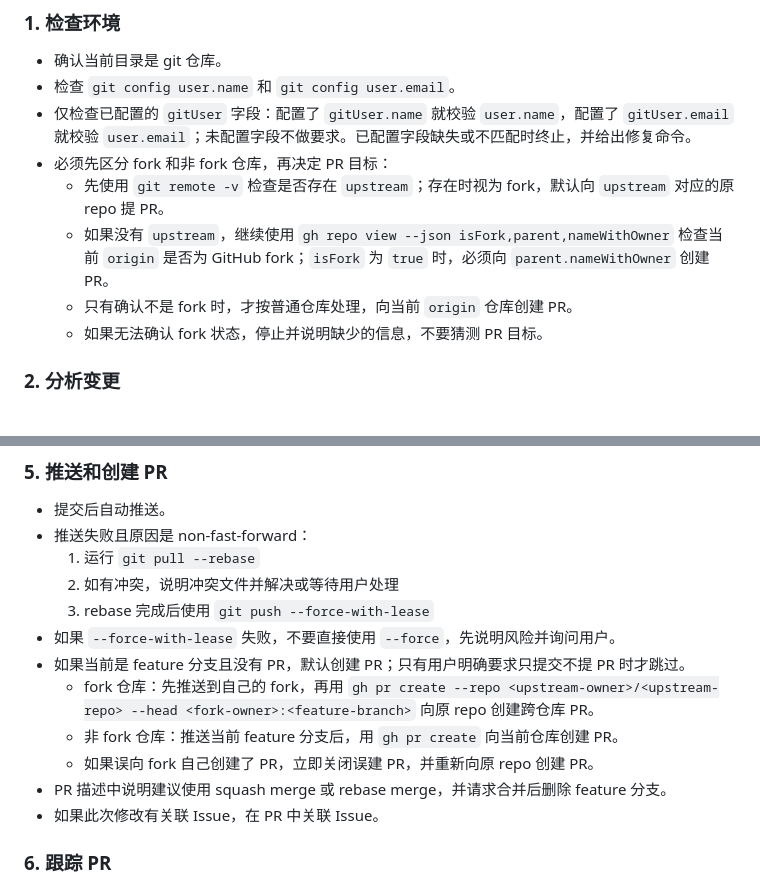
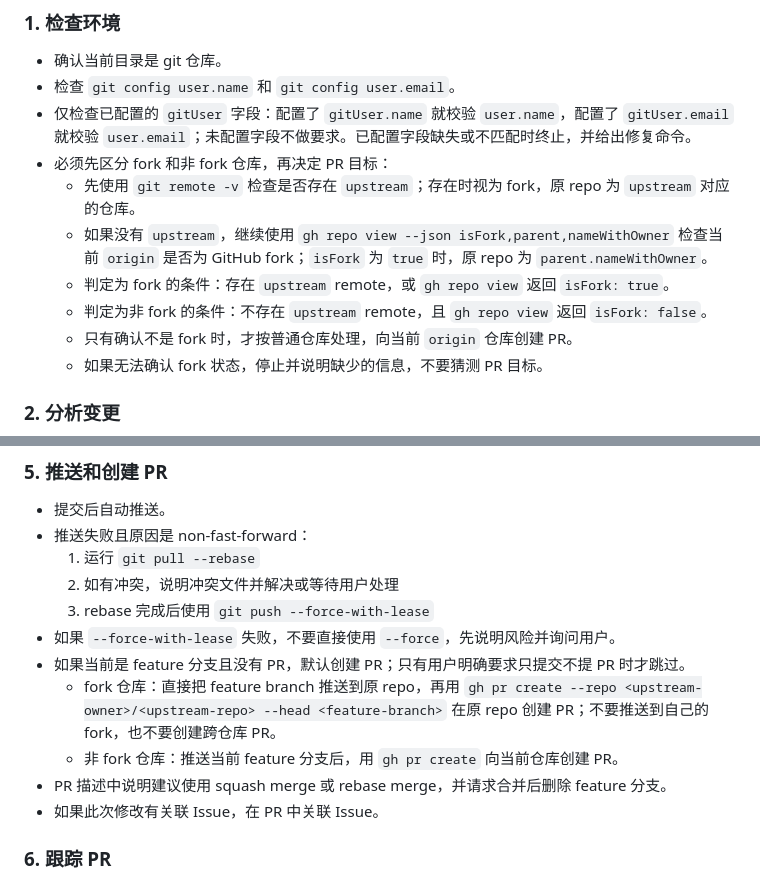
Before and after one commit to highestop/nono, a Markdown page: skills/commit/SKILL.md, 2 parts joined by grey strips. Drawn GitHub-style.

Commit message:
docs: refine fork repository workflow
Co-Authored-By: Codex <noreply@openai.com>

```diff
--- a/skills/commit/SKILL.md
+++ b/skills/commit/SKILL.md
@@ -35,8 +35,10 @@ description: 提交代码、跟踪 PR 状态、完成代码合并
 - 检查 `git config user.name` 和 `git config user.email`。
 - 仅检查已配置的 `gitUser` 字段：配置了 `gitUser.name` 就校验 `user.name`，配置了 `gitUser.email` 就校验 `user.email`；未配置字段不做要求。已配置字段缺失或不匹配时终止，并给出修复命令。
 - 必须先区分 fork 和非 fork 仓库，再决定 PR 目标：
-  - 先使用 `git remote -v` 检查是否存在 `upstream`；存在时视为 fork，默认向 `upstream` 对应的原 repo 提 PR。
-  - 如果没有 `upstream`，继续使用 `gh repo view --json isFork,parent,nameWithOwner` 检查当前 `origin` 是否为 GitHub fork；`isFork` 为 `true` 时，必须向 `parent.nameWithOwner` 创建 PR。
+  - 先使用 `git remote -v` 检查是否存在 `upstream`；存在时视为 fork，原 repo 为 `upstream` 对应的仓库。
+  - 如果没有 `upstream`，继续使用 `gh repo view --json isFork,parent,nameWithOwner` 检查当前 `origin` 是否为 GitHub fork；`isFork` 为 `true` 时，原 repo 为 `parent.nameWithOwner`。
+  - 判定为 fork 的条件：存在 `upstream` remote，或 `gh repo view` 返回 `isFork: true`。
+  - 判定为非 fork 的条件：不存在 `upstream` remote，且 `gh repo view` 返回 `isFork: false`。
   - 只有确认不是 fork 时，才按普通仓库处理，向当前 `origin` 仓库创建 PR。
   - 如果无法确认 fork 状态，停止并说明缺少的信息，不要猜测 PR 目标。
 
@@ -72,9 +74,8 @@ description: 提交代码、跟踪 PR 状态、完成代码合并
   3. rebase 完成后使用 `git push --force-with-lease`
 - 如果 `--force-with-lease` 失败，不要直接使用 `--force`，先说明风险并询问用户。
 - 如果当前是 feature 分支且没有 PR，默认创建 PR；只有用户明确要求只提交不提 PR 时才跳过。
-  - fork 仓库：先推送到自己的 fork，再用 `gh pr create --repo <upstream-owner>/<upstream-repo> --head <fork-owner>:<feature-branch>` 向原 repo 创建跨仓库 PR。
+  - fork 仓库：直接把 feature branch 推送到原 repo，再用 `gh pr create --repo <upstream-owner>/<upstream-repo> --head <feature-branch>` 在原 repo 创建 PR；不要推送到自己的 fork，也不要创建跨仓库 PR。
   - 非 fork 仓库：推送当前 feature 分支后，用 `gh pr create` 向当前仓库创建 PR。
-  - 如果误向 fork 自己创建了 PR，立即关闭误建 PR，并重新向原 repo 创建 PR。
 - PR 描述中说明建议使用 squash merge 或 rebase merge，并请求合并后删除 feature 分支。
 - 如果此次修改有关联 Issue，在 PR 中关联 Issue。
 
```
